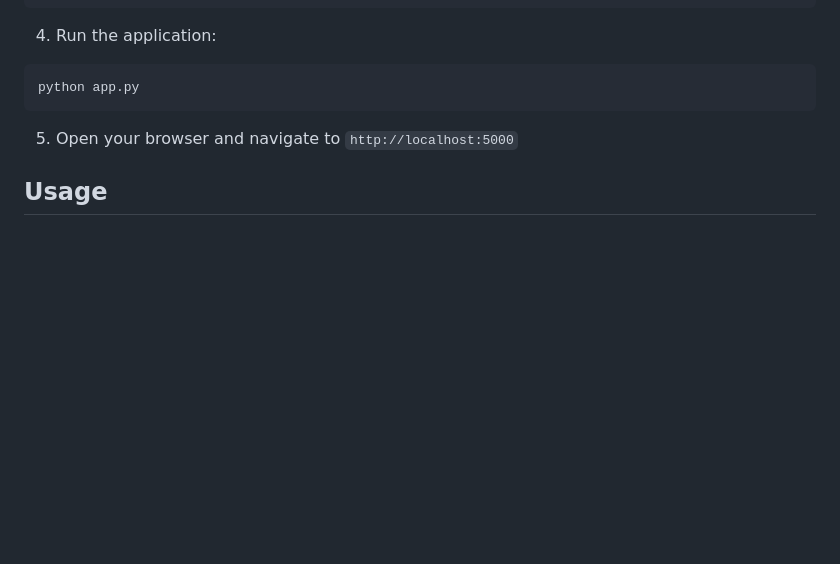
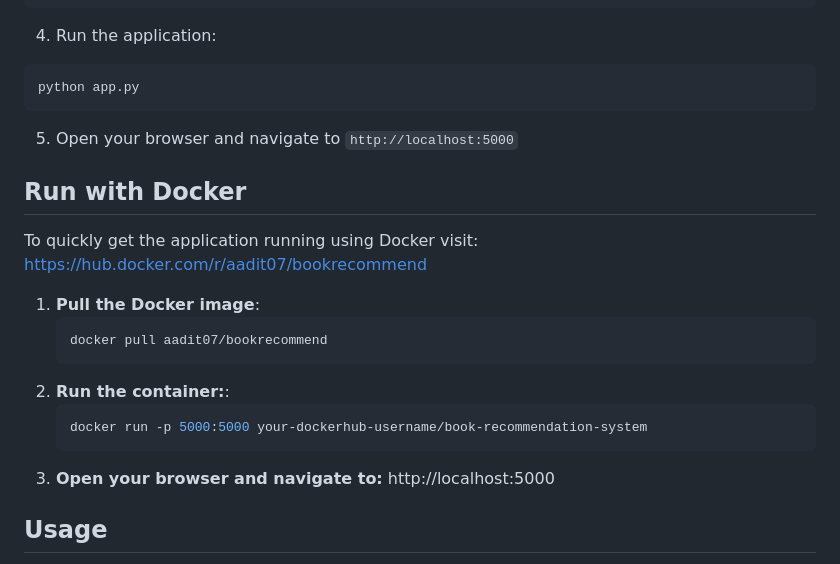
Before and after one commit to aditya-raaj/Book-Buddy, a Markdown page: README.md, the part around the change. Rendered like a GitHub page; blank space fills up the shorter version.

````diff
--- a/README.md
+++ b/README.md
@@ -71,6 +71,22 @@ python app.py
 ```
 5. Open your browser and navigate to `http://localhost:5000`
 
+## Run with Docker
+
+To quickly get the application running using Docker visit: https://hub.docker.com/r/aadit07/bookrecommend
+
+
+1. **Pull the Docker image**:
+   ```bash
+   docker pull aadit07/bookrecommend
+   ```
+2. **Run the container:**:
+   ```bash
+   docker run -p 5000:5000 your-dockerhub-username/book-recommendation-system
+   ```
+3. **Open your browser and navigate to:** http://localhost:5000
+
+
 ## Usage
 
 1. **Home Page**: Displays popular book recommendations
````
